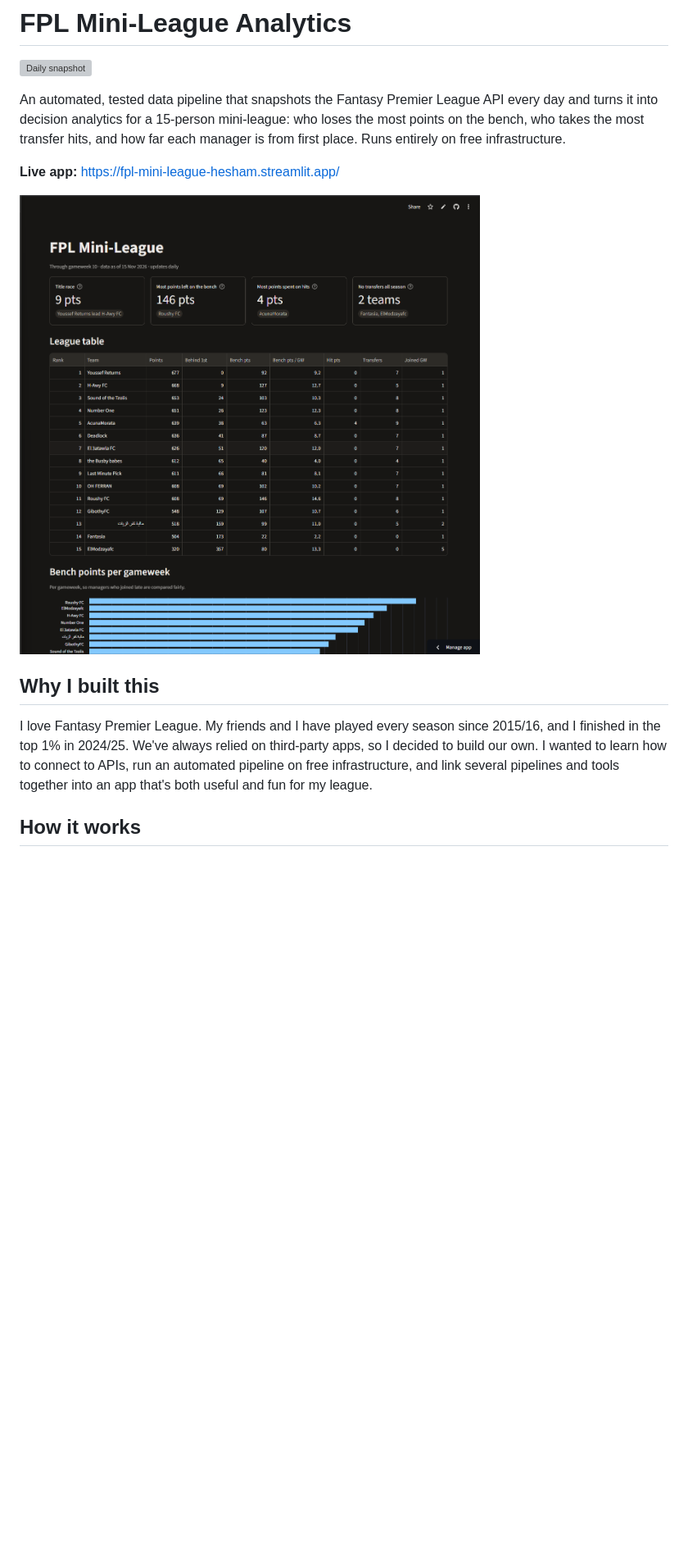
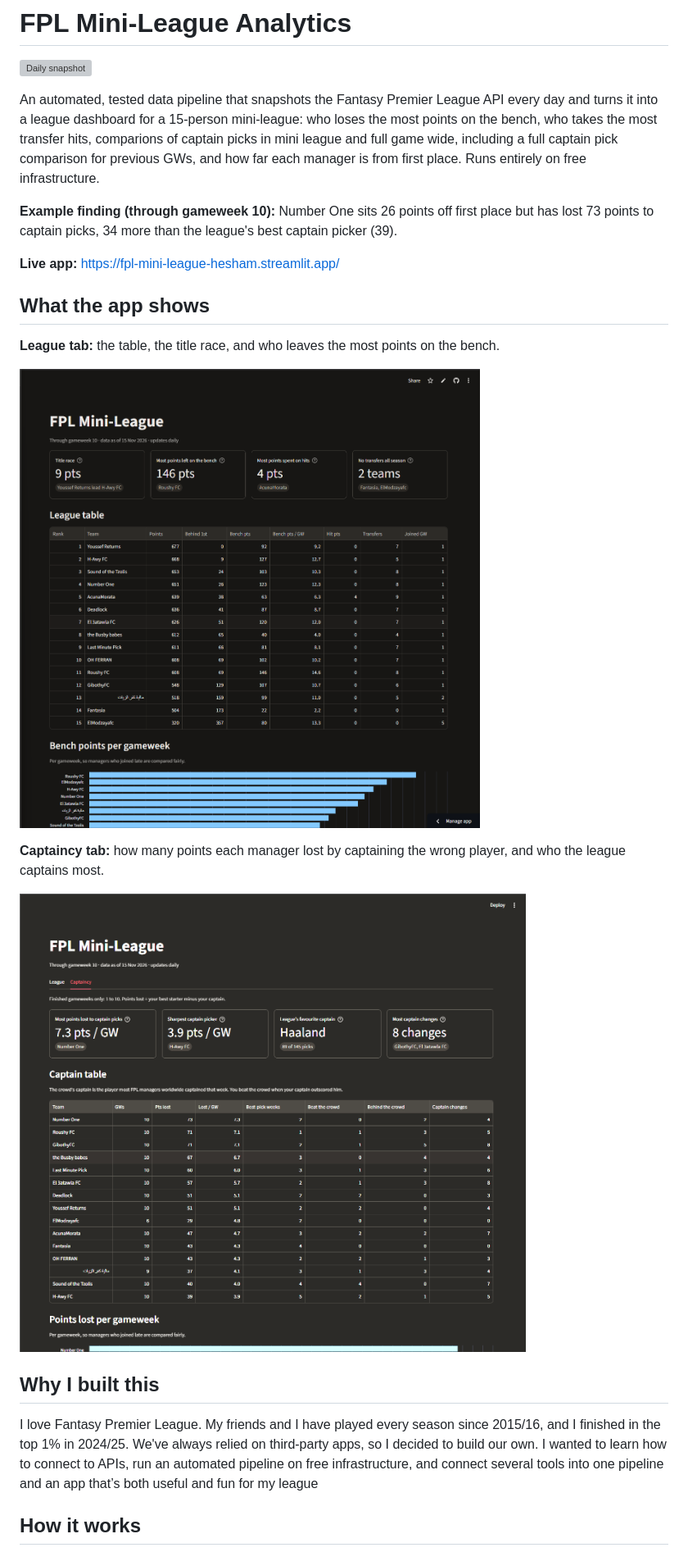
Before and after one commit to Hesh18/Fpl-Mini-League-Analysis, a Markdown page: README.md, the part around one of its changes. Shown at 82% size. Rendered like a GitHub page; pictures changed too: docs/captaincy.png (added); blank space fills up the shorter version; grey boxes are pictures that could not be loaded.

Commit message:
Add the Captaincy tab to the app

````diff
--- a/README.md
+++ b/README.md
@@ -2,15 +2,26 @@
 
 ![Daily snapshot](https://github.com/Hesh18/Fpl-Mini-League-Analysis/actions/workflows/daily-snapshot.yml/badge.svg)
 
-An automated, tested data pipeline that snapshots the Fantasy Premier League API every day and turns it into decision analytics for a 15-person mini-league: who loses the most points on the bench, who takes the most transfer hits, and how far each manager is from first place. Runs entirely on free infrastructure.
+An automated, tested data pipeline that snapshots the Fantasy Premier League API every day and turns it into a league dashboard for a 15-person mini-league: who loses the most points on the bench, who takes the most transfer hits, comparions of captain picks in mini league and full game wide, including a full captain pick comparison for previous GWs, and how far each manager is from first place. Runs entirely on free infrastructure.
+
+**Example finding (through gameweek 10):** Number One sits 26 points off first place but has lost 73 points to captain picks, 34 more than the league's best captain picker (39).
 
 **Live app:** https://fpl-mini-league-hesham.streamlit.app/
 
-![The league app](docs/app.png)
+## What the app shows
+
+**League tab:** the table, the title race, and who leaves the most points on the bench.
+
+![The League tab](docs/app.png)
+
+**Captaincy tab:** how many points each manager lost by captaining the wrong player, and who the league captains most.
+
+![The Captaincy tab](docs/captaincy.png)
 
 ## Why I built this
 
-I love Fantasy Premier League. My friends and I have played every season since 2015/16, and I finished in the top 1% in 2024/25. We've always relied on third-party apps, so I decided to build our own. I wanted to learn how to connect to APIs, run an automated pipeline on free infrastructure, and link several pipelines and tools together into an app that's both useful and fun for my league.
+I love Fantasy Premier League. My friends and I have played every season since 2015/16, and I finished in the top 1% in 2024/25. We've always relied on third-party apps, so I decided to build our own. I wanted to learn how to connect to APIs, run an automated pipeline on free infrastructure, and connect several tools into one pipeline and an app that’s both useful and fun for my league
+
 ## How it works
 
 ```mermaid
````
Also changed, not shown: other parts of README.md (+15 -9 lines), 1 other file.
